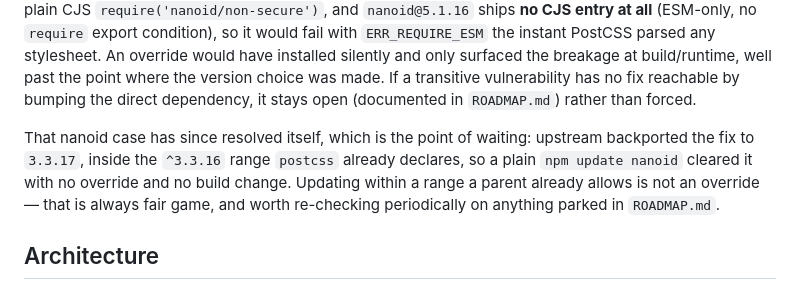
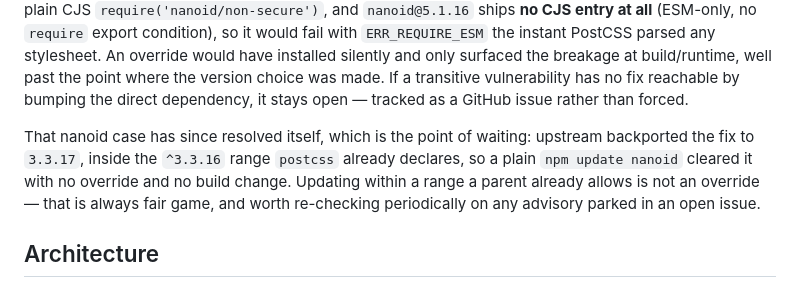
Before and after one commit to jodosh/multibotlabs, a Markdown page: CLAUDE.md, the part around one of its changes. Rendered like a GitHub page.

```diff
--- a/CLAUDE.md
+++ b/CLAUDE.md
@@ -47,14 +47,14 @@ all** (ESM-only, no `require` export condition), so it would fail with
 would have installed silently and only surfaced the breakage at
 build/runtime, well past the point where the version choice was made. If a
 transitive vulnerability has no fix reachable by bumping the direct
-dependency, it stays open (documented in `ROADMAP.md`) rather than forced.
+dependency, it stays open — tracked as a GitHub issue rather than forced.
 
 That nanoid case has since resolved itself, which is the point of waiting:
 upstream backported the fix to `3.3.17`, inside the `^3.3.16` range `postcss`
 already declares, so a plain `npm update nanoid` cleared it with no override
 and no build change. Updating within a range a parent already allows is not
 an override — that is always fair game, and worth re-checking periodically
-on anything parked in `ROADMAP.md`.
+on any advisory parked in an open issue.
 
 ## Architecture
 
```
Also changed, not shown: other parts of CLAUDE.md (+52 -0 lines), RELEASING.md (+6 -7 lines), ROADMAP.md (deleted, +0 -146 lines).
